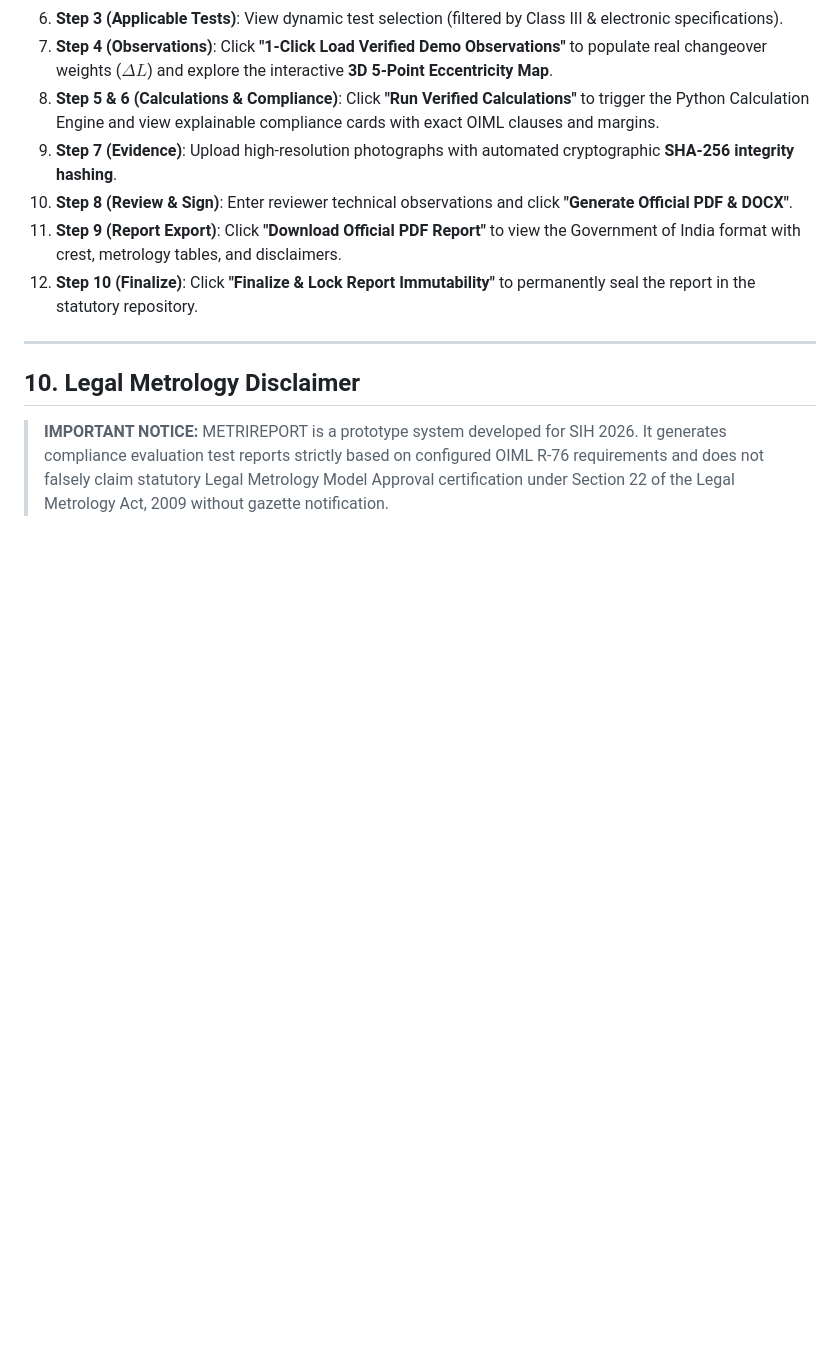
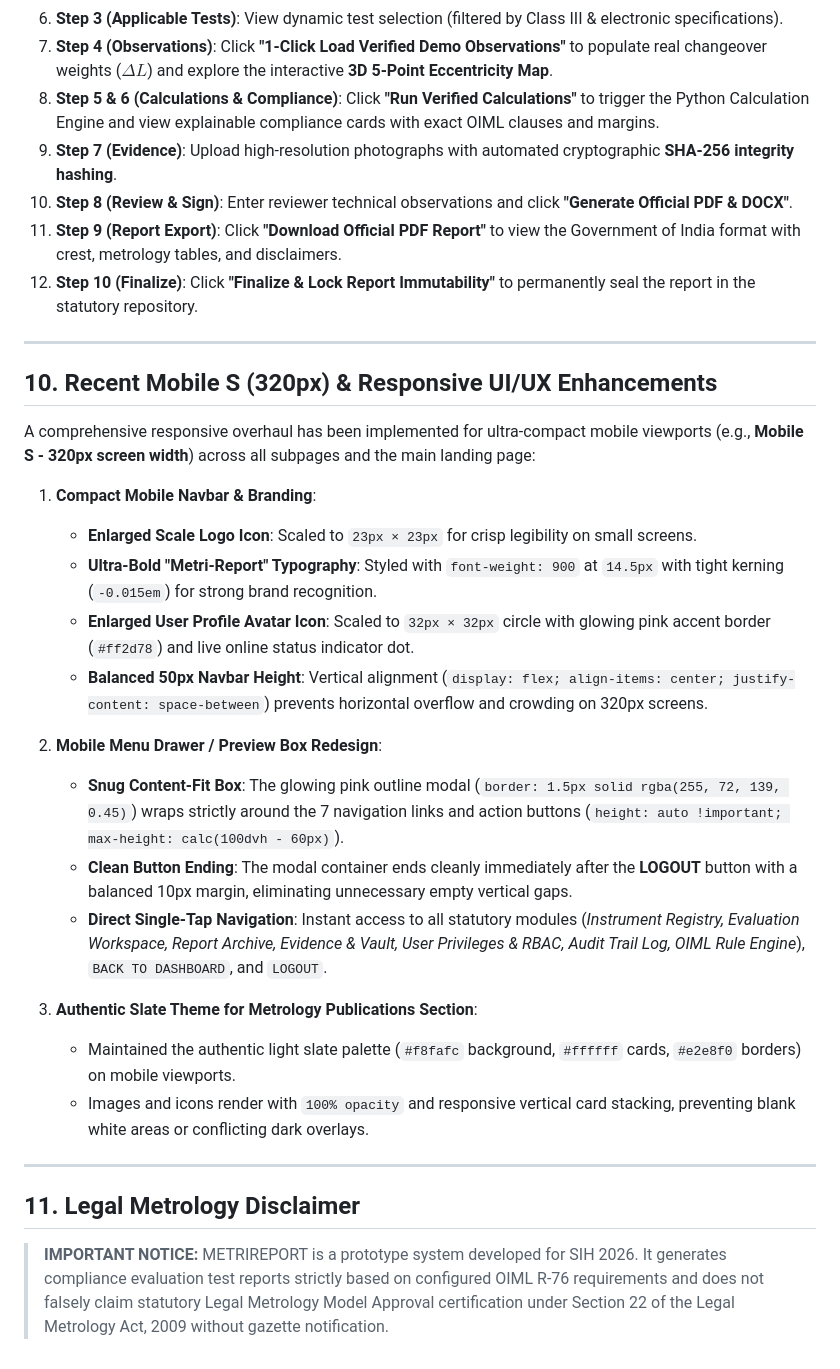
Before and after one commit to Avinraj01/Metri-Report, a Markdown page: README.md, the part around the change. GitHub-like rendering; blank space fills up the shorter version.

Commit message:
docs: update README.md with Mobile S 320px UI/UX enhancements section

```diff
--- a/README.md
+++ b/README.md
@@ -195,5 +195,26 @@ docker compose up --build
 
 ---
 
-## 10. Legal Metrology Disclaimer
+## 10. Recent Mobile S (320px) & Responsive UI/UX Enhancements
+
+A comprehensive responsive overhaul has been implemented for ultra-compact mobile viewports (e.g., **Mobile S - 320px screen width**) across all subpages and the main landing page:
+
+1. **Compact Mobile Navbar & Branding**:
+   - **Enlarged Scale Logo Icon**: Scaled to `23px × 23px` for crisp legibility on small screens.
+   - **Ultra-Bold "Metri-Report" Typography**: Styled with `font-weight: 900` at `14.5px` with tight kerning (`-0.015em`) for strong brand recognition.
+   - **Enlarged User Profile Avatar Icon**: Scaled to `32px × 32px` circle with glowing pink accent border (`#ff2d78`) and live online status indicator dot.
+   - **Balanced 50px Navbar Height**: Vertical alignment (`display: flex; align-items: center; justify-content: space-between`) prevents horizontal overflow and crowding on 320px screens.
+
+2. **Mobile Menu Drawer / Preview Box Redesign**:
+   - **Snug Content-Fit Box**: The glowing pink outline modal (`border: 1.5px solid rgba(255, 72, 139, 0.45)`) wraps strictly around the 7 navigation links and action buttons (`height: auto !important; max-height: calc(100dvh - 60px)`).
+   - **Clean Button Ending**: The modal container ends cleanly immediately after the **LOGOUT** button with a balanced 10px margin, eliminating unnecessary empty vertical gaps.
+   - **Direct Single-Tap Navigation**: Instant access to all statutory modules (*Instrument Registry, Evaluation Workspace, Report Archive, Evidence & Vault, User Privileges & RBAC, Audit Trail Log, OIML Rule Engine*), `BACK TO DASHBOARD`, and `LOGOUT`.
+
+3. **Authentic Slate Theme for Metrology Publications Section**:
+   - Maintained the authentic light slate palette (`#f8fafc` background, `#ffffff` cards, `#e2e8f0` borders) on mobile viewports.
+   - Images and icons render with `100% opacity` and responsive vertical card stacking, preventing blank white areas or conflicting dark overlays.
+
+---
+
+## 11. Legal Metrology Disclaimer
 > **IMPORTANT NOTICE:** METRIREPORT is a prototype system developed for SIH 2026. It generates compliance evaluation test reports strictly based on configured OIML R-76 requirements and does not falsely claim statutory Legal Metrology Model Approval certification under Section 22 of the Legal Metrology Act, 2009 without gazette notification.
```
